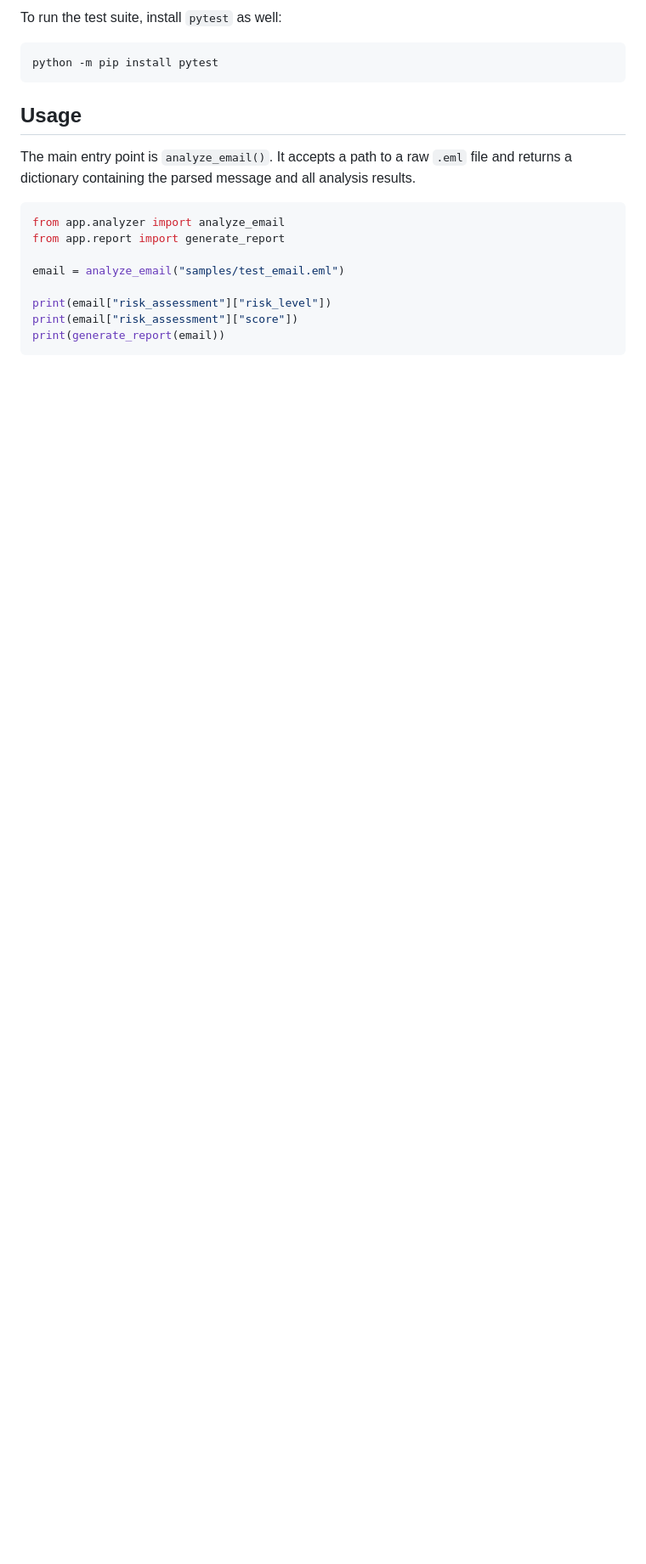
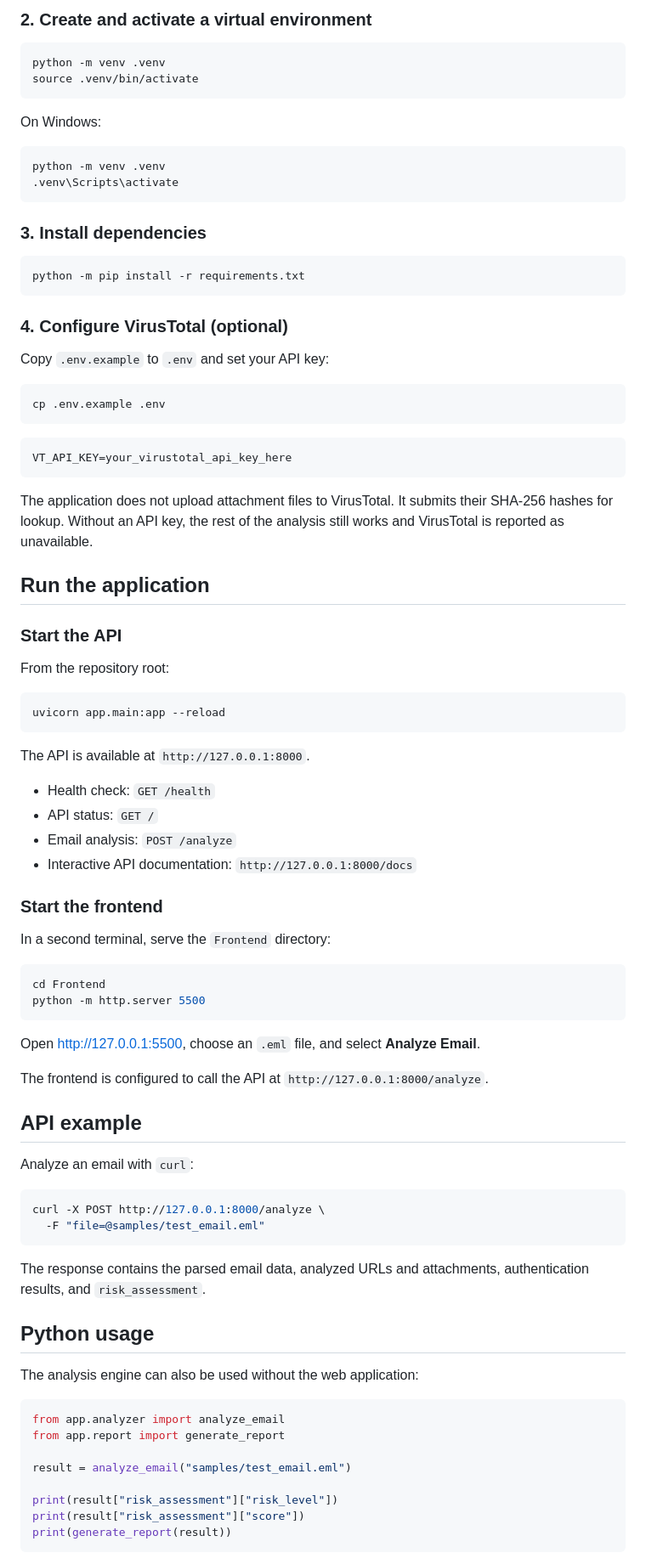
Before and after one commit to Prabhat-bansal3301/Phishing-Email-Analyzer, a Markdown page: README.md, the part around one of its changes. Shown at 85% size. Rendered like a GitHub page; blank space fills up the shorter version.

````diff
--- a/README.md
+++ b/README.md
@@ -39,23 +69,92 @@ python -m pip install requests
 ```
 
-To run the test suite, install `pytest` as well:
+### 2. Create and activate a virtual environment
 
 ```bash
-python -m pip install pytest
+python -m venv .venv
+source .venv/bin/activate
 ```
 
-## Usage
+On Windows:
 
-The main entry point is `analyze_email()`. It accepts a path to a raw `.eml` file and returns a dictionary containing the parsed message and all analysis results.
+```powershell
+python -m venv .venv
+.venv\Scripts\activate
+```
+
+### 3. Install dependencies
+
+```bash
+python -m pip install -r requirements.txt
+```
+
+### 4. Configure VirusTotal (optional)
+
+Copy `.env.example` to `.env` and set your API key:
+
+```bash
+cp .env.example .env
+```
+
+```env
+VT_API_KEY=your_virustotal_api_key_here
+```
+
+The application does not upload attachment files to VirusTotal. It submits their SHA-256 hashes for lookup. Without an API key, the rest of the analysis still works and VirusTotal is reported as unavailable.
+
+## Run the application
+
+### Start the API
+
+From the repository root:
+
+```bash
+uvicorn app.main:app --reload
+```
+
+The API is available at `http://127.0.0.1:8000`.
+
+- Health check: `GET /health`
+- API status: `GET /`
+- Email analysis: `POST /analyze`
+- Interactive API documentation: `http://127.0.0.1:8000/docs`
+
+### Start the frontend
+
+In a second terminal, serve the `Frontend` directory:
+
+```bash
+cd Frontend
+python -m http.server 5500
+```
+
+Open [http://127.0.0.1:5500](http://127.0.0.1:5500), choose an `.eml` file, and select **Analyze Email**.
+
+The frontend is configured to call the API at `http://127.0.0.1:8000/analyze`.
+
+## API example
+
+Analyze an email with `curl`:
+
+```bash
+curl -X POST http://127.0.0.1:8000/analyze \
+  -F "file=@samples/test_email.eml"
+```
+
+The response contains the parsed email data, analyzed URLs and attachments, authentication results, and `risk_assessment`.
+
+## Python usage
+
+The analysis engine can also be used without the web application:
 
 ```python
 from app.analyzer import analyze_email
 from app.report import generate_report
 
-email = analyze_email("samples/test_email.eml")
+result = analyze_email("samples/test_email.eml")
 
-print(email["risk_assessment"]["risk_level"])
-print(email["risk_assessment"]["score"])
-print(generate_report(email))
+print(result["risk_assessment"]["risk_level"])
+print(result["risk_assessment"]["score"])
+print(generate_report(result))
 ```
 
````
Also changed, not shown: other parts of README.md (+90 -63 lines).
